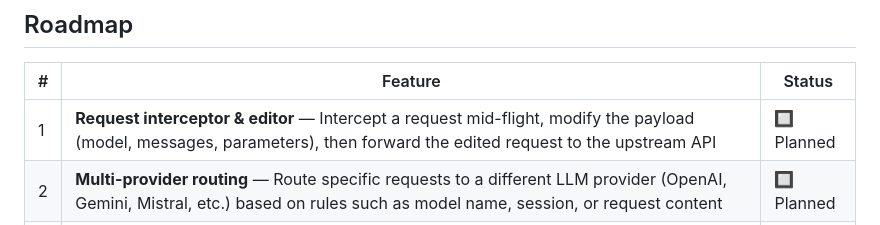
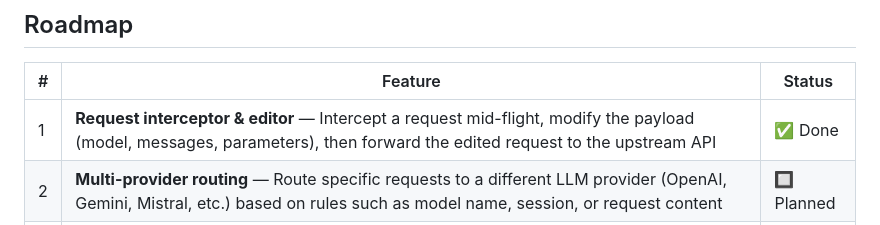
Before and after one commit to windowhan/claude-code-inspector, a Markdown page: README.md, the part around the change. Drawn GitHub-style.

Commit message:
docs: mark request interceptor & editor as completed in roadmap
Co-Authored-By: Claude Opus 4.6 <noreply@anthropic.com>

```diff
--- a/README.md
+++ b/README.md
@@ -20,7 +20,7 @@ Claude Code ──HTTP──▶ Proxy :7878 ──HTTPS──▶ api.anthropic.c
 
 | # | Feature | Status |
 |---|---------|--------|
-| 1 | **Request interceptor & editor** — Intercept a request mid-flight, modify the payload (model, messages, parameters), then forward the edited request to the upstream API | 🔲 Planned |
+| 1 | **Request interceptor & editor** — Intercept a request mid-flight, modify the payload (model, messages, parameters), then forward the edited request to the upstream API | ✅ Done |
 | 2 | **Multi-provider routing** — Route specific requests to a different LLM provider (OpenAI, Gemini, Mistral, etc.) based on rules such as model name, session, or request content | 🔲 Planned |
 | 3 | **Supervisor agent** — A separate management agent that continuously reads the recorded request/response history and evaluates whether the ongoing session is heading in the right direction, flags missing steps, detects loops or regressions, and surfaces actionable feedback in real time | 🔲 Planned |
 
```
